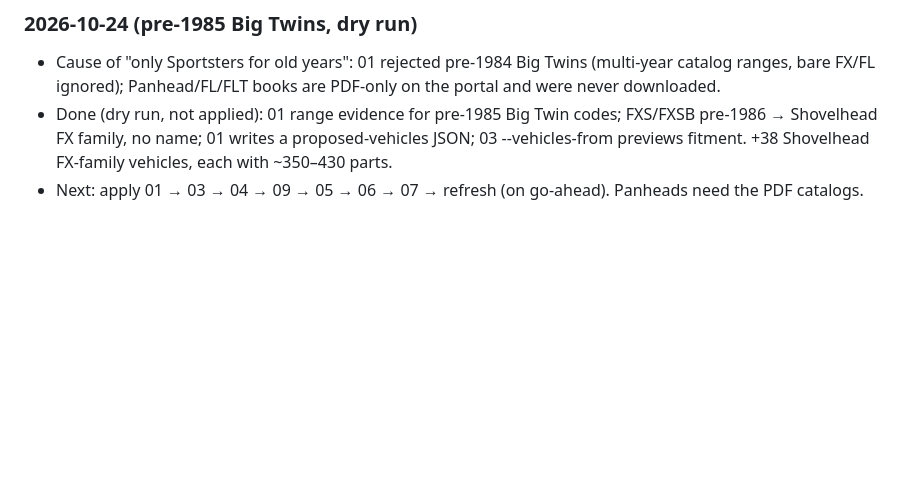
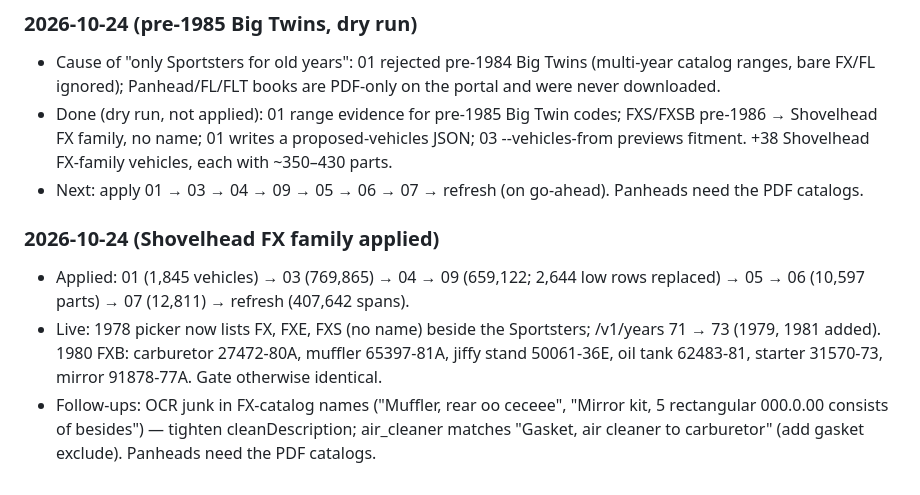
Before and after one commit to duyachoppalot-oss/hd-chop, a Markdown page: docs/HANDOFF_LOG.md, the part around the change. Rendered like a GitHub page; blank space fills up the shorter version.

Commit message:
HANDOFF: Shovelhead FX family applied; live checks
Co-Authored-By: Claude Opus 5.5 <noreply@anthropic.com>

```diff
--- a/docs/HANDOFF_LOG.md
+++ b/docs/HANDOFF_LOG.md
@@ -256,3 +256,8 @@ Append one entry per session. Newest at the bottom.
 - Cause of "only Sportsters for old years": 01 rejected pre-1984 Big Twins (multi-year catalog ranges, bare FX/FL ignored); Panhead/FL/FLT books are PDF-only on the portal and were never downloaded.
 - Done (dry run, not applied): 01 range evidence for pre-1985 Big Twin codes; FXS/FXSB pre-1986 → Shovelhead FX family, no name; 01 writes a proposed-vehicles JSON; 03 --vehicles-from previews fitment. +38 Shovelhead FX-family vehicles, each with ~350–430 parts.
 - Next: apply 01 → 03 → 04 → 09 → 05 → 06 → 07 → refresh (on go-ahead). Panheads need the PDF catalogs.
+
+### 2026-10-24 (Shovelhead FX family applied)
+- Applied: 01 (1,845 vehicles) → 03 (769,865) → 04 → 09 (659,122; 2,644 low rows replaced) → 05 → 06 (10,597 parts) → 07 (12,811) → refresh (407,642 spans).
+- Live: 1978 picker now lists FX, FXE, FXS (no name) beside the Sportsters; /v1/years 71 → 73 (1979, 1981 added). 1980 FXB: carburetor 27472-80A, muffler 65397-81A, jiffy stand 50061-36E, oil tank 62483-81, starter 31570-73, mirror 91878-77A. Gate otherwise identical.
+- Follow-ups: OCR junk in FX-catalog names ("Muffler, rear oo ceceee", "Mirror kit, 5 rectangular 000.0.00 consists of besides") — tighten cleanDescription; air_cleaner matches "Gasket, air cleaner to carburetor" (add gasket exclude). Panheads need the PDF catalogs.
```
Also changed, not shown: docs/ETL_PLAN.md (+1 -1 lines).
